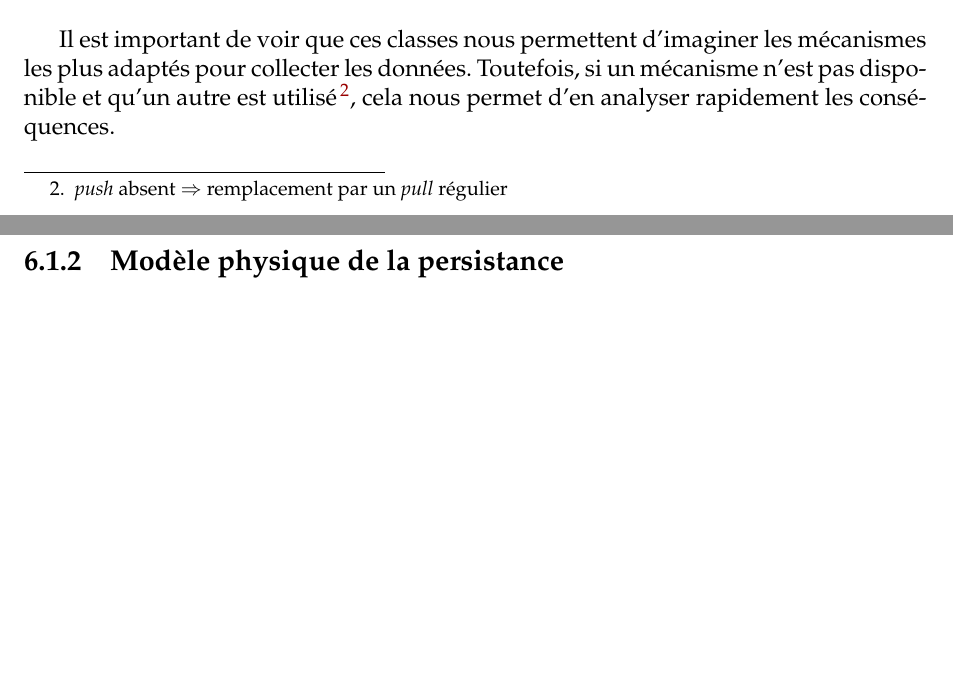
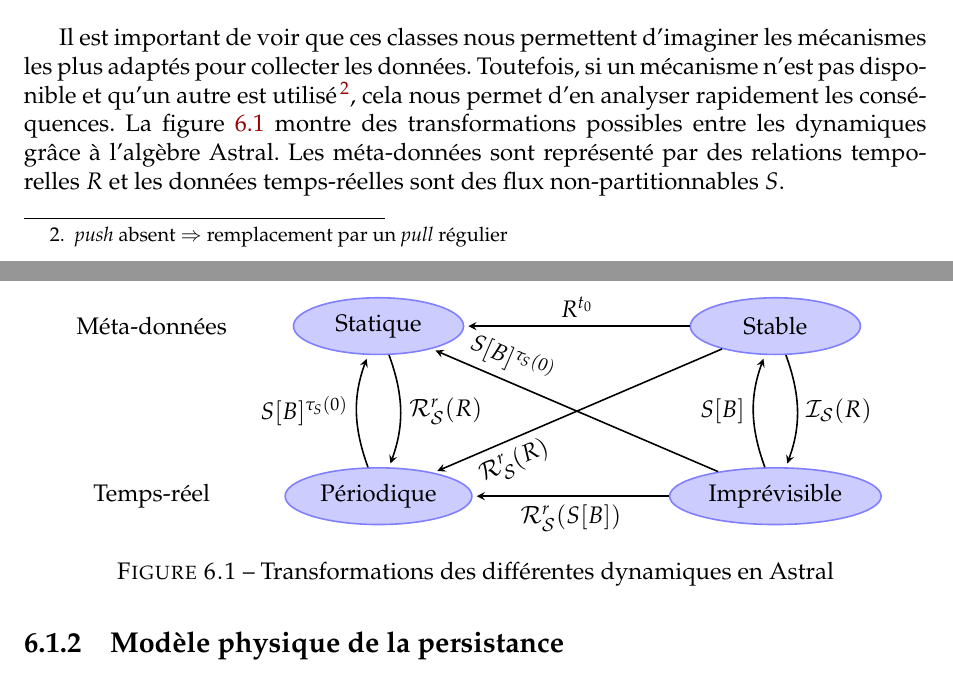
Before and after one commit to WydD/phd-thesis, a LaTeX book (manuscrit/Master.tex, which reads manuscrit/inc/packages/tikz.tex, manuscrit/tex/contrib/asteroid/theorie.tex): two parts of pages 122 and 123 of 135, joined at a grey line, cut so that both start at the same text, the shorter picture padded with empty space. Compiled offline with pdfLaTeX.

Commit message:
ajout d'un graph concernant les dynamiques

```diff
--- a/manuscrit/inc/packages/tikz.tex
+++ b/manuscrit/inc/packages/tikz.tex
@@ -1 +1,2 @@
 \usepackage{tikz}
+\usetikzlibrary{shapes}
--- a/manuscrit/tex/contrib/asteroid/theorie.tex
+++ b/manuscrit/tex/contrib/asteroid/theorie.tex
@@ -22,7 +22,33 @@ Le principe important est le fait que ces classes de dynamiques sont manipulable
 	Si nous récupérons les notifications d'arrivée des équipements sur le réseau de manière périodique, nous perdons de la qualité en terme de ponctualité. De même si nous considérons un paramètre de configuration comme statique. A l'inverse, nous introduisons du bruit si nous interrogeons de manière périodique la configuration du routeur de la passerelle d'accès à internet.
 \end{example}
 
-Il est important de voir que ces classes nous permettent d'imaginer les mécanismes les plus adaptés pour collecter les données. Toutefois, si un mécanisme n'est pas disponible et qu'un autre est utilisé\footnote{\textit{push} absent $\im$ remplacement par un \textit{pull} régulier}, cela nous permet d'en analyser rapidement les conséquences.
+Il est important de voir que ces classes nous permettent d'imaginer les mécanismes les plus adaptés pour collecter les données. Toutefois, si un mécanisme n'est pas disponible et qu'un autre est utilisé\footnote{\textit{push} absent $\im$ remplacement par un \textit{pull} régulier}, cela nous permet d'en analyser rapidement les conséquences. La figure~\ref{fig:contrib:asteroid:theorie:dynamics} montre des transformations possibles entre les dynamiques grâce à l'algèbre Astral. Les méta-données sont représenté par des relations temporelles $R$ et les données temps-réelles sont des flux non-partitionnables $S$.
+
+\begin{figure}[ht]
+    \centering
+\tikzstyle{dynamics}=[ellipse,minimum width=3cm,minimum height=1cm,draw=blue!50,fill=blue!20,thick]
+\begin{tikzpicture}[>=stealth,->,shorten >=2pt,thick,bend angle=20, node distance=7cm]
+\node (relation) {Méta-données};
+\node (flux) [below of=relation,node distance=3cm] {Temps-réel};
+
+\node[dynamics] (static) [right of=relation,node distance=4cm]{Statique};
+\node[dynamics] (stable) [right of=static] {Stable};
+\node[dynamics] (periodic) [below of=static,node distance=3cm] {Périodique};
+\node[dynamics] (event) [right of=periodic] {Imprévisible};
+
+\tikzstyle{every node}=[auto]
+\path (stable)      edge    node[above]{$R^{t_0}$} (static);
+\path (event)       edge    node[near end,above,sloped]{$S[B]^{\tau_S(0)}$} (static);
+\path (periodic)    edge[bend left]    node{$S[B]^{\tau_S(0)}$} (static);
+\path (static)      edge[bend left]    node[right]{$\RS{r}(R)$} (periodic);
+\path (stable)      edge    node[near end,below,sloped]{$\RS{r}(R)$} (periodic);
+\path (event)       edge    node{$\RS{r}(S[B])$} (periodic);
+
+\path (stable)      edge[bend left]    node{$\IS(R)$} (event);
+\path (event)      edge[bend left]    node{$S[B]$} (stable);
+\end{tikzpicture}
+\caption{Transformations des différentes dynamiques en Astral}\label{fig:contrib:asteroid:theorie:dynamics}
+\end{figure}
 
 \subsection{Modèle physique de la persistance}
 
```
